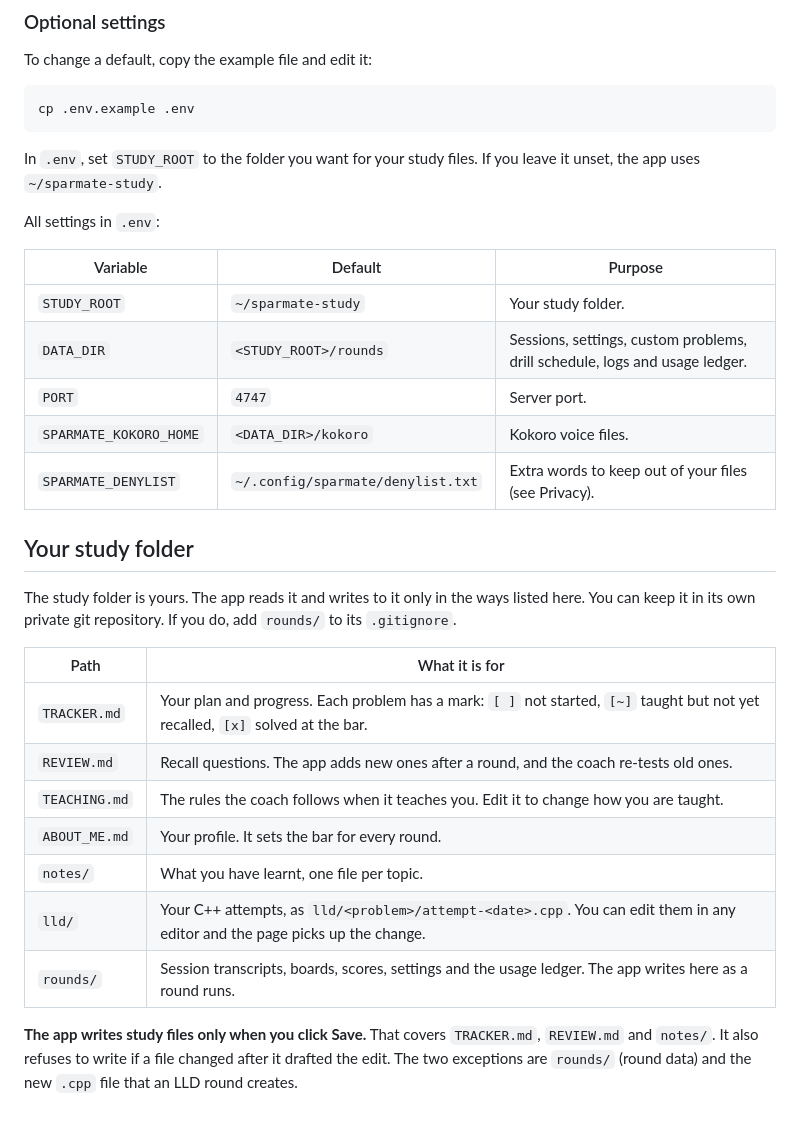
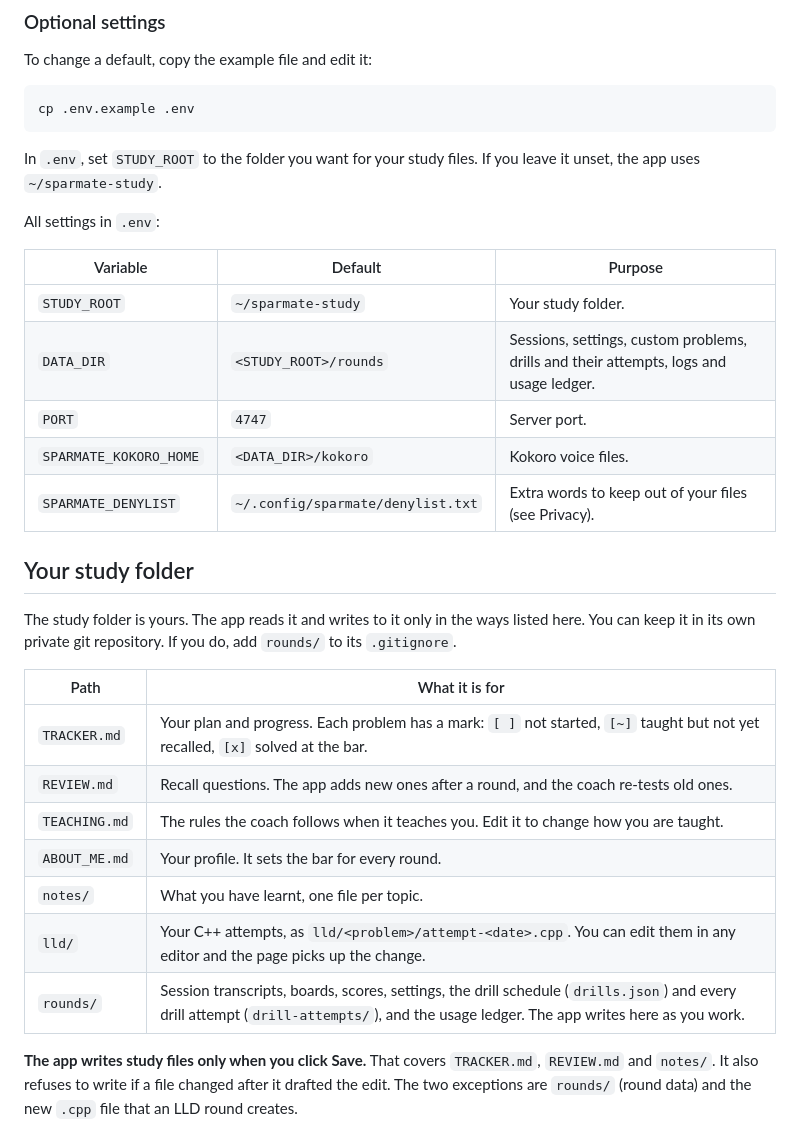
Before and after one commit to hardikg2907/sparmate, a Markdown page: README.md, the part around one of its changes. GitHub-like rendering.

```diff
--- a/README.md
+++ b/README.md
@@ -121,27 +125,27 @@ In `.env`, set `STUDY_ROOT` to the folder you want for your study files. If you
 
 All settings in `.env`:
 
-| Variable               | Default                           | Purpose                                                                     |
-| ---------------------- | --------------------------------- | --------------------------------------------------------------------------- |
-| `STUDY_ROOT`           | `~/sparmate-study`                | Your study folder.                                                          |
-| `DATA_DIR`             | `<STUDY_ROOT>/rounds`             | Sessions, settings, custom problems, drill schedule, logs and usage ledger. |
-| `PORT`                 | `4747`                            | Server port.                                                                |
-| `SPARMATE_KOKORO_HOME` | `<DATA_DIR>/kokoro`               | Kokoro voice files.                                                         |
-| `SPARMATE_DENYLIST`    | `~/.config/sparmate/denylist.txt` | Extra words to keep out of your files (see Privacy).                        |
+| Variable               | Default                           | Purpose                                                                                |
+| ---------------------- | --------------------------------- | -------------------------------------------------------------------------------------- |
+| `STUDY_ROOT`           | `~/sparmate-study`                | Your study folder.                                                                     |
+| `DATA_DIR`             | `<STUDY_ROOT>/rounds`             | Sessions, settings, custom problems, drills and their attempts, logs and usage ledger. |
+| `PORT`                 | `4747`                            | Server port.                                                                           |
+| `SPARMATE_KOKORO_HOME` | `<DATA_DIR>/kokoro`               | Kokoro voice files.                                                                    |
+| `SPARMATE_DENYLIST`    | `~/.config/sparmate/denylist.txt` | Extra words to keep out of your files (see Privacy).                                   |
 
 ## Your study folder
 
 The study folder is yours. The app reads it and writes to it only in the ways listed here. You can keep it in its own private git repository. If you do, add `rounds/` to its `.gitignore`.
 
-| Path          | What it is for                                                                                                                  |
-| ------------- | ------------------------------------------------------------------------------------------------------------------------------- |
-| `TRACKER.md`  | Your plan and progress. Each problem has a mark: `[ ]` not started, `[~]` taught but not yet recalled, `[x]` solved at the bar. |
-| `REVIEW.md`   | Recall questions. The app adds new ones after a round, and the coach re-tests old ones.                                         |
-| `TEACHING.md` | The rules the coach follows when it teaches you. Edit it to change how you are taught.                                          |
-| `ABOUT_ME.md` | Your profile. It sets the bar for every round.                                                                                  |
-| `notes/`      | What you have learnt, one file per topic.                                                                                       |
-| `lld/`        | Your C++ attempts, as `lld/<problem>/attempt-<date>.cpp`. You can edit them in any editor and the page picks up the change.     |
-| `rounds/`     | Session transcripts, boards, scores, settings and the usage ledger. The app writes here as a round runs.                        |
+| Path          | What it is for                                                                                                                                                                        |
+| ------------- | ------------------------------------------------------------------------------------------------------------------------------------------------------------------------------------- |
+| `TRACKER.md`  | Your plan and progress. Each problem has a mark: `[ ]` not started, `[~]` taught but not yet recalled, `[x]` solved at the bar.                                                       |
+| `REVIEW.md`   | Recall questions. The app adds new ones after a round, and the coach re-tests old ones.                                                                                               |
+| `TEACHING.md` | The rules the coach follows when it teaches you. Edit it to change how you are taught.                                                                                                |
+| `ABOUT_ME.md` | Your profile. It sets the bar for every round.                                                                                                                                        |
+| `notes/`      | What you have learnt, one file per topic.                                                                                                                                             |
+| `lld/`        | Your C++ attempts, as `lld/<problem>/attempt-<date>.cpp`. You can edit them in any editor and the page picks up the change.                                                           |
+| `rounds/`     | Session transcripts, boards, scores, settings, the drill schedule (`drills.json`) and every drill attempt (`drill-attempts/`), and the usage ledger. The app writes here as you work. |
 
 **The app writes study files only when you click Save.** That covers `TRACKER.md`, `REVIEW.md` and `notes/`. It also refuses to write if a file changed after it drafted the edit. The two exceptions are `rounds/` (round data) and the new `.cpp` file that an LLD round creates.
 
```
Also changed, not shown: other parts of README.md (+7 -2 lines), docs/DESIGN.md (+1 -1 lines), docs/SPEC.md (+26 -16 lines), docs/screens/drill-detail.png (added), docs/screens/drill-dialogue.png (added), docs/screens/home-light.png, docs/screens/practice.png, docs/screens/progress.png, 4 other files.
